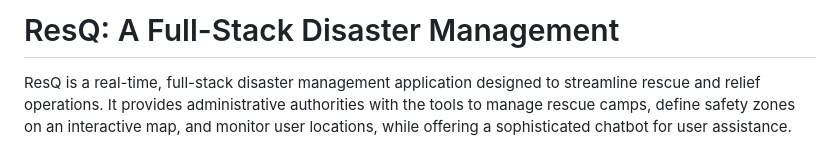
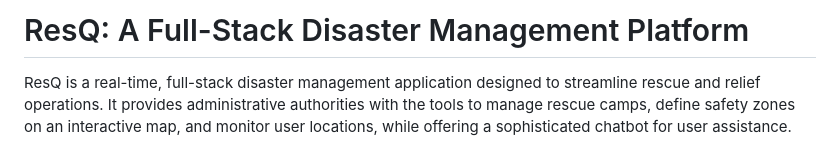
Before and after one commit to AvikChaukiyal/RESQ, a Markdown page: README.md, the part around the change. Rendered like a GitHub page.

```diff
--- a/README.md
+++ b/README.md
@@ -1,4 +1,4 @@
-# ResQ: A Full-Stack Disaster Management
+# ResQ: A Full-Stack Disaster Management Platform
 
 ResQ is a real-time, full-stack disaster management application designed to streamline rescue and relief operations. It provides administrative authorities with the tools to manage rescue camps, define safety zones on an interactive map, and monitor user locations, while offering a sophisticated chatbot for user assistance.
 
```
